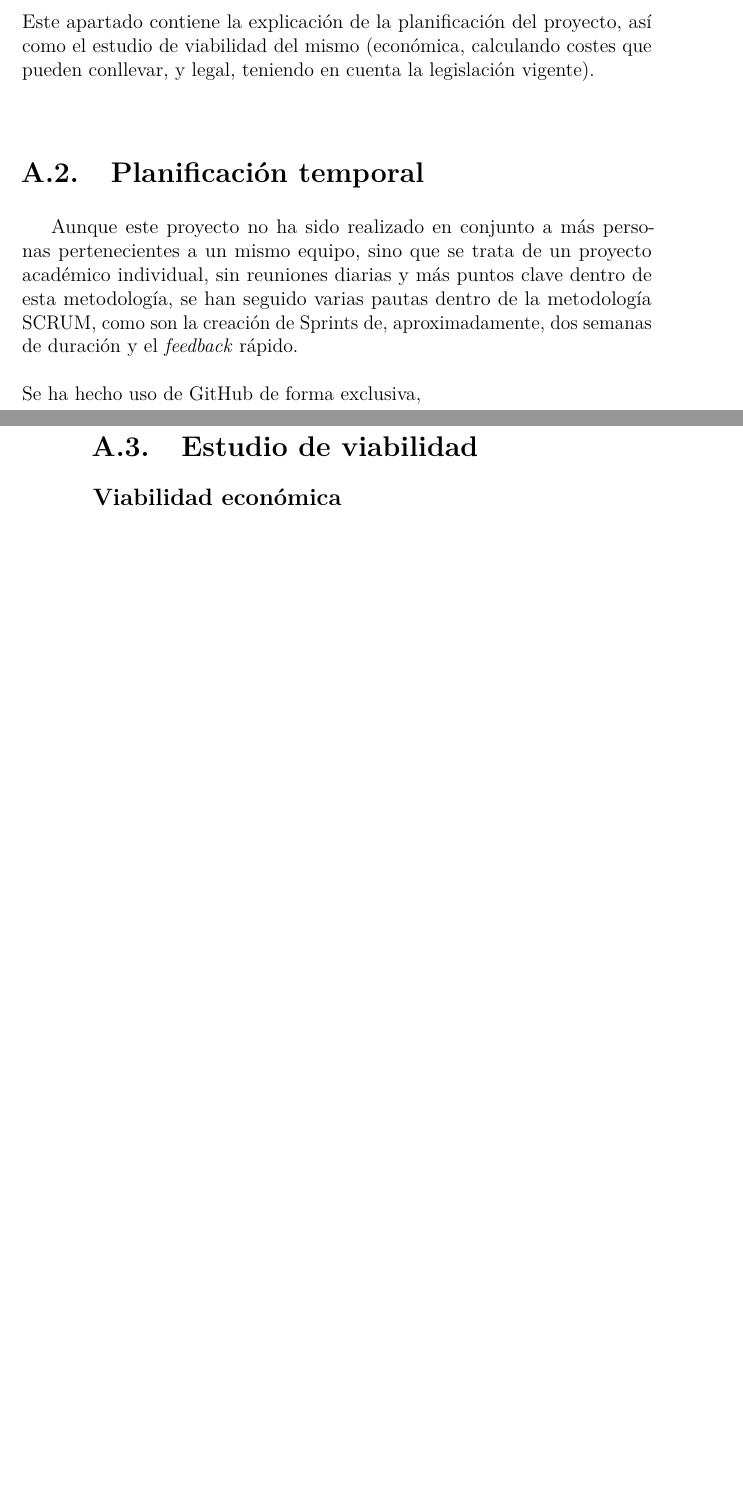
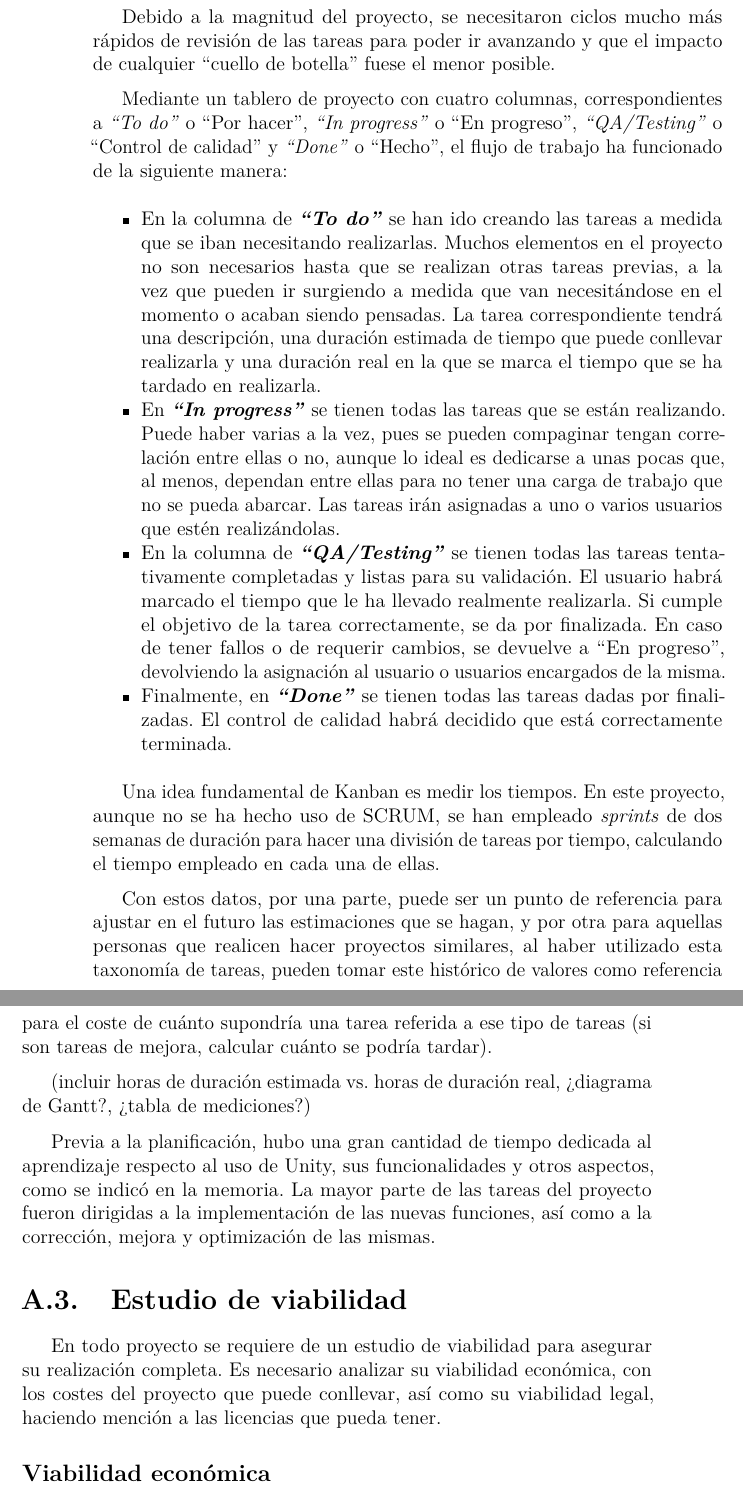
Before and after one commit to Kencho/fastastic-roads, a LaTeX book (docs/Memoria TFG/anexos.tex, which reads docs/Memoria TFG/tex/A_Plan_proyecto.tex): two parts of pages 7 and 8 of 39 before the commit and two parts of pages 8 and 9 of 41 after it, joined at a grey line, cut at the place of the change, the shorter picture padded with empty space. Compiled offline with pdfLaTeX.

Commit message:
Actualizar planificación temporal del plan de proyecto
Issue #13

```diff
--- a/docs/Memoria TFG/tex/A_Plan_proyecto.tex
+++ b/docs/Memoria TFG/tex/A_Plan_proyecto.tex
@@ -1,16 +1,43 @@
 \apendice{Plan de Proyecto Software}
 
 \section{Introducción}
-En todo proyecto se requiere de una planificación de cara a cumplir plazos, presupuestos, obligaciones legales, etc. Es por ello que lo ejemplar es seguir una metodología de planificación que se adecue al proyecto, y como viene dándose en los últimos años en el mundo del software, en general, suele ser apropiado seguir la metodología SCRUM gracias a su capacidad incremental y la comunicación entre las personas implicadas.
-\\\\
-Este apartado contiene la explicación de la planificación del proyecto, así como el estudio de viabilidad del mismo (económica, calculando costes que pueden conllevar, y legal, teniendo en cuenta la legislación vigente).
+
+En todo proyecto se requiere de una planificación debidamente organizada, con el fin de cumplir plazos, presupuestos, obligaciones legales y otros aspectos de manera adecuada.
+
+Es por ello que lo ideal es seguir una metodología de planificación adaptada al proyecto, con la que se puedan aprovechar de la mejor forma posible los recursos disponibles en el tiempo marcado de cara a la correcta finalización, tanto de este Trabajo de Fin de Grado como de cualquier otro tipo de proyecto.
 
 \section{Planificación temporal}
-Aunque este proyecto no ha sido realizado en conjunto a más personas pertenecientes a un mismo equipo, sino que se trata de un proyecto académico individual, sin reuniones diarias y más puntos clave dentro de esta metodología, se han seguido varias pautas dentro de la metodología SCRUM, como son la creación de Sprints de, aproximadamente, dos semanas de duración y el \textit{feedback} rápido.
-\\\\
-Se ha hecho uso de GitHub de forma exclusiva,
+
+Inicialmente, se plantearon distintas metodologías de desarrollo \textit{software}, entre ellas Kanban y SCRUM.
+
+Como se explica en el capítulo de "Técnicas y Herramientas" en el documento de memoria, Kanban permite un trabajo más dinámico y fluido, con un proceso evolutivo e incremental enfocado al desarrollo de tareas pendientes. Es más adecuado para los procesos de integración continua, en las que no se tiene periódicamente entregas o microentregas que hacer y se definen una serie de tareas para esas entregas, sino que se van tomando esas tareas, luego en función de su prioridad se van haciendo y finalmente se van validando tan pronto como estén antes de pasar a la siguiente tarea.
+
+Debido a la magnitud del proyecto, se necesitaron ciclos mucho más rápidos de revisión de las tareas para poder ir avanzando y que el impacto de cualquier ``cuello de botella'' fuese el menor posible.
+
+Mediante un tablero de proyecto con cuatro columnas, correspondientes a \textit{``To do''} o ``Por hacer'', \textit{``In progress''} o ``En progreso'', \textit{``QA/Testing''} o ``Control de calidad'' y \textit{``Done''} o ``Hecho'', el flujo de trabajo ha funcionado de la siguiente manera:
+\begin{itemize}
+\tightlist
+    \item En la columna de \textbf{\textit{``To do''}} se han ido creando las tareas a medida que se iban necesitando realizarlas. Muchos elementos en el proyecto no son necesarios hasta que se realizan otras tareas previas, a la vez que pueden ir surgiendo a medida que van necesitándose en el momento o acaban siendo pensadas. La tarea correspondiente tendrá una descripción, una duración estimada de tiempo que puede conllevar realizarla y una duración real en la que se marca el tiempo que se ha tardado en realizarla.
+    \item En \textbf{\textit{``In progress''}} se tienen todas las tareas que se están realizando. Puede haber varias a la vez, pues se pueden compaginar tengan correlación entre ellas o no, aunque lo ideal es dedicarse a unas pocas que, al menos, dependan entre ellas para no tener una carga de trabajo que no se pueda abarcar. Las tareas irán asignadas a uno o varios usuarios que estén realizándolas.
+    \item En la columna de \textbf{\textit{``QA/Testing''}} se tienen todas las tareas tentativamente completadas y listas para su validación. El usuario habrá marcado el tiempo que le ha llevado realmente realizarla. Si cumple el objetivo de la tarea correctamente, se da por finalizada. En caso de tener fallos o de requerir cambios, se devuelve a ``En progreso'', devolviendo la asignación al usuario o usuarios encargados de la misma.
+    \item Finalmente, en \textbf{\textit{``Done''}} se tienen todas las tareas dadas por finalizadas. El control de calidad habrá decidido que está correctamente terminada.
+\end{itemize}
+
+Una idea fundamental de Kanban es medir los tiempos. En este proyecto, aunque no se ha hecho uso de SCRUM, se han empleado \textit{sprints} de dos semanas de duración para hacer una división de tareas por tiempo, calculando el tiempo empleado en cada una de ellas.
+
+Con estos datos, por una parte, puede ser un punto de referencia para ajustar en el futuro las estimaciones que se hagan, y por otra para aquellas personas que realicen hacer proyectos similares, al haber utilizado esta taxonomía de tareas, pueden tomar este histórico de valores como referencia para el coste de cuánto supondría una tarea referida a ese tipo de
+tareas (si son tareas de mejora, calcular cuánto se podría tardar).
+
+(incluir horas de duración estimada vs. horas de duración real, ¿diagrama de Gantt?, ¿tabla de mediciones?)
+
+Previa a la planificación, hubo una gran cantidad de tiempo dedicada al aprendizaje respecto al uso de Unity, sus funcionalidades y otros aspectos, como se indicó en la memoria. La mayor parte de las tareas del proyecto fueron dirigidas a la implementación de las nuevas funciones, así como a la corrección, mejora y optimización de las mismas.
+
 \section{Estudio de viabilidad}
+
+En todo proyecto se requiere de un estudio de viabilidad para asegurar su realización completa. Es necesario analizar su viabilidad económica, con los costes del proyecto que puede conllevar, así como su viabilidad legal, haciendo mención a las licencias que pueda tener.
 
 \subsection{Viabilidad económica}
 
+
+
 \subsection{Viabilidad legal}
```
